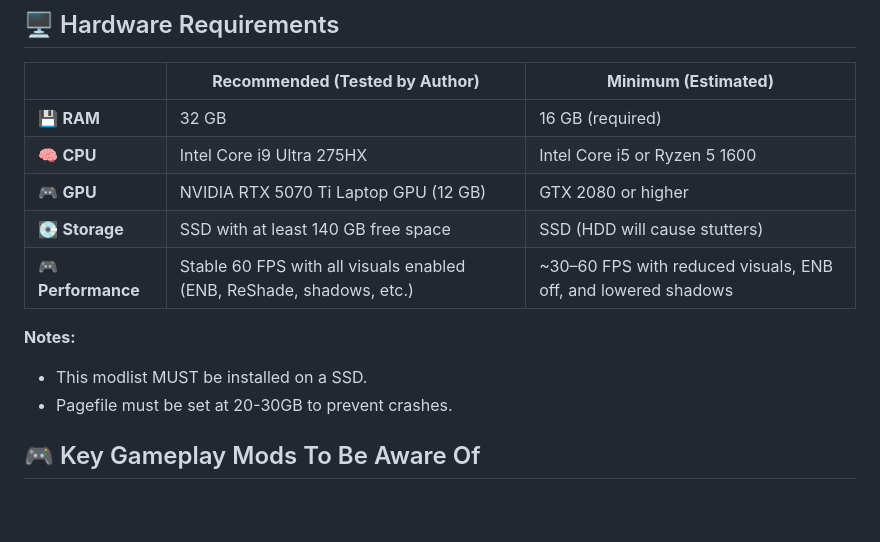
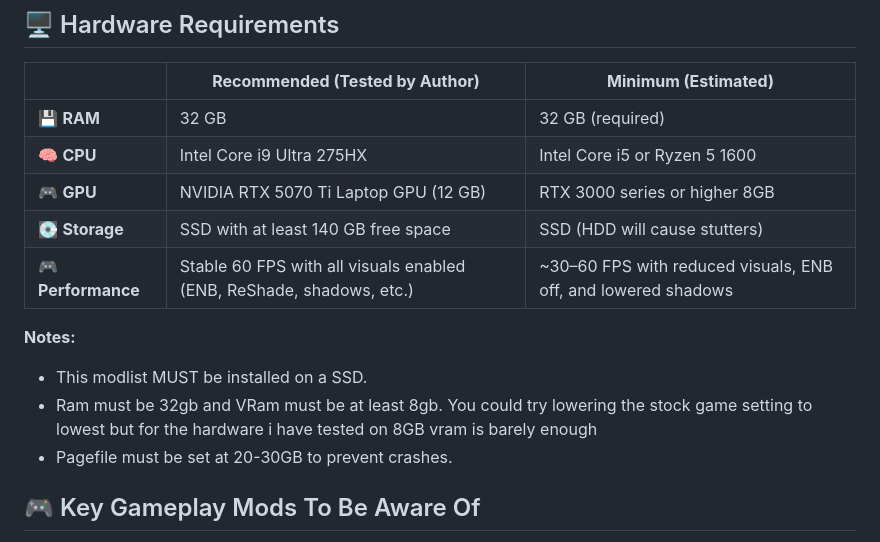
Before and after one commit to CuongMe/ash-lotus-modlist, a Markdown page: README.md, the part around the change. Drawn GitHub-style; blank space fills up the shorter version.

```diff
--- a/README.md
+++ b/README.md
@@ -34,14 +34,15 @@
 
 |                    | **Recommended (Tested by Author)**                                  | **Minimum (Estimated)**                                                  |
 |--------------------|-----------------------------------------------------------------------|---------------------------------------------------------------------------|
-| 💾 **RAM**         | 32 GB                                                                | 16 GB (required)                                                          |
+| 💾 **RAM**         | 32 GB                                                                | 32 GB (required)                                                          |
 | 🧠 **CPU**         | Intel Core i9 Ultra 275HX                                            | Intel Core i5 or Ryzen 5 1600                                             |
-| 🎮 **GPU**         | NVIDIA RTX 5070 Ti Laptop GPU (12 GB)                                | GTX 2080 or higher                                                        |
+| 🎮 **GPU**         | NVIDIA RTX 5070 Ti Laptop GPU (12 GB)                                | RTX 3000 series or higher 8GB                                                     |
 | 💽 **Storage**     | SSD with at least 140 GB free space                                  | SSD (HDD will cause stutters)                                            |
 | 🎮 **Performance** | Stable 60 FPS with all visuals enabled (ENB, ReShade, shadows, etc.) | ~30–60 FPS with reduced visuals, ENB off, and lowered shadows            |
 
 **Notes:**
 - This modlist MUST be installed on a SSD.
+- Ram must be 32gb and VRam must be at least 8gb. You could try lowering the stock game setting to lowest but for the hardware i have tested on 8GB vram is barely enough
 - Pagefile must be set at 20-30GB to prevent crashes.
 
 ## 🎮 Key Gameplay Mods To Be Aware Of
```
